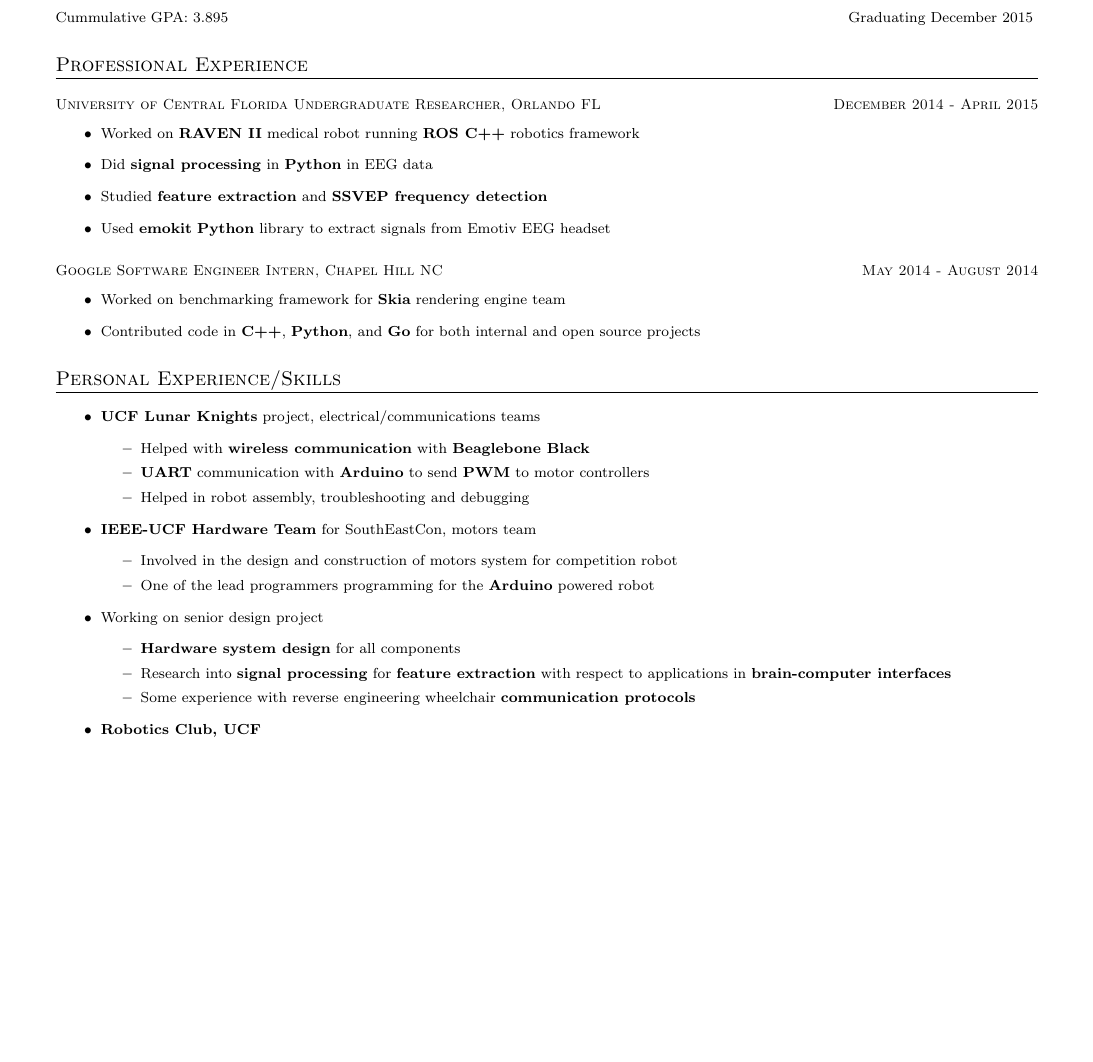
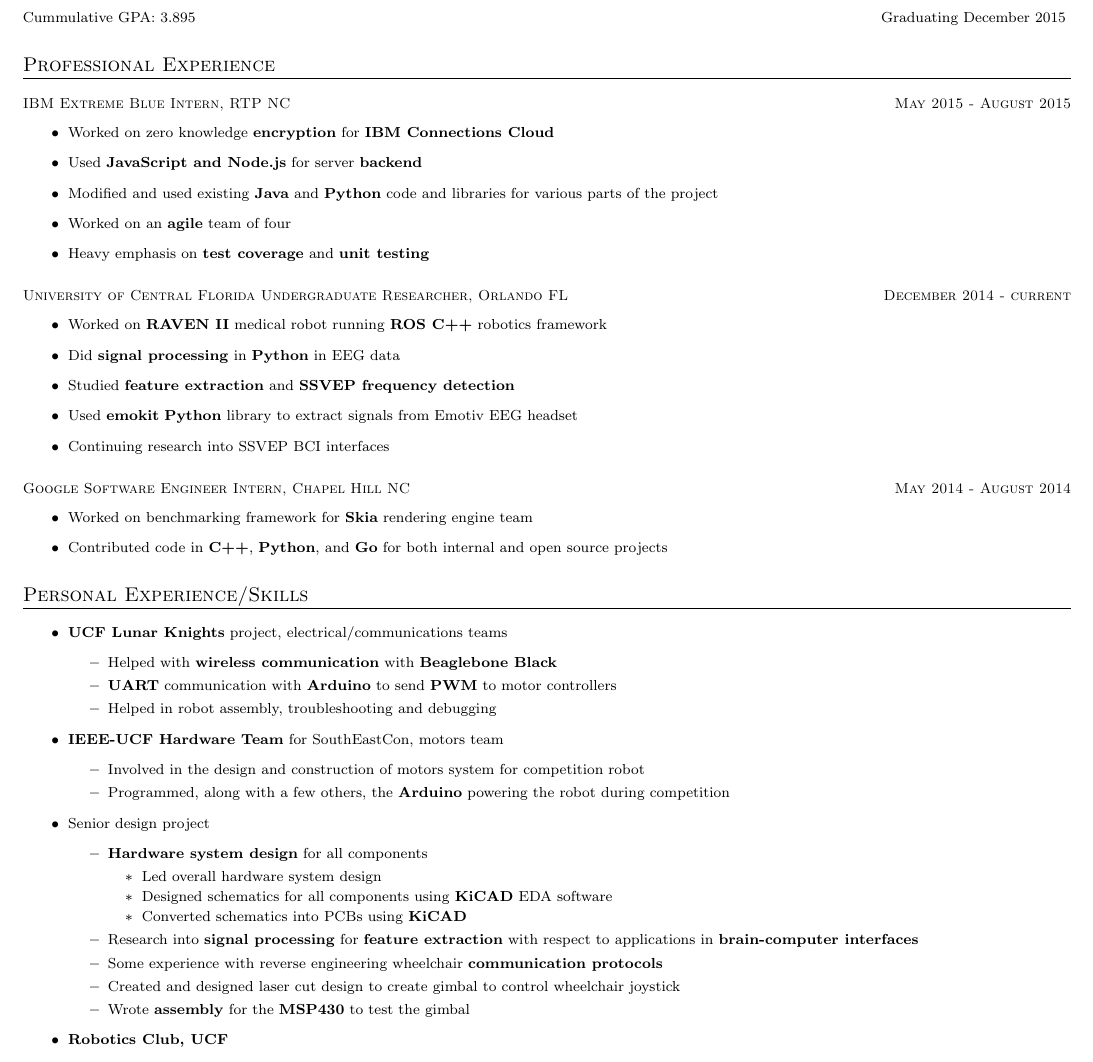
Before and after one commit to cactorium/resume, a LaTeX CV (resume-KelvinLy-hardware.tex): part of the page, cut so that both start at the same text, the shorter picture padded with empty space. Compiled offline with pdfLaTeX; a LaTeX package or settings file that is missing is left out.

Commit message:
Update hardware resume

```diff
--- a/resume-KelvinLy-hardware.tex
+++ b/resume-KelvinLy-hardware.tex
@@ -1,7 +1,7 @@
 \documentclass{my_resume}
 \usepackage{hyperref}
 \usepackage[8pt]{extsizes}
-\usepackage[letterpaper, margin=0.5in]{geometry}
+\usepackage[letterpaper, margin=0.25in]{geometry}
 \thispagestyle{empty}
 \input{contactinfo}
 
@@ -13,8 +13,18 @@
 	{BSEE, Electrical Engineering}{3.895}
 
 \section{Professional Experience}
+\datedsubsection{IBM Extreme Blue Intern, RTP NC}{May 2015 - August 2015}
+\begin{itemize}
+	\item Worked on zero knowledge \textbf{encryption} for
+		\textbf{IBM Connections Cloud}
+	\item Used \textbf{JavaScript and Node.js} for server \textbf{backend}
+	\item Modified and used existing \textbf{Java} and \textbf{Python} code
+		and libraries for various parts of the project
+	\item Worked on an \textbf{agile} team of four
+    \item Heavy emphasis on \textbf{test coverage} and \textbf{unit testing}
+\end{itemize}
 \datedsubsection{University of Central Florida Undergraduate Researcher, Orlando FL}
-	{December 2014 - April 2015}
+	{December 2014 - current}
 \begin{itemize}
 	\item Worked on \textbf{RAVEN II} medical robot running \textbf{ROS C++}
 		robotics framework
@@ -22,6 +32,7 @@
 	\item Studied \textbf{feature extraction} and \textbf{SSVEP frequency detection}
 	\item Used \textbf{emokit} \textbf{Python} library to extract signals from
 		Emotiv EEG headset
+    \item Continuing research into SSVEP BCI interfaces
 \end{itemize}
 \datedsubsection{Google Software Engineer Intern, Chapel Hill NC}{May 2014 - August 2014}
 \begin{itemize}
@@ -43,16 +54,23 @@
         \begin{itemize}
             \item Involved in the design and construction of motors system for
                 competition robot
-            \item One of the lead programmers programming for the \textbf{Arduino}
-                powered robot
+            \item Programmed, along with a few others, the \textbf{Arduino}
+                powering the robot during competition
         \end{itemize}
-    \item Working on senior design project
+    \item Senior design project
         \begin{itemize}
             \item \textbf{Hardware system design} for all components
+            \begin{itemize}
+                \item Led overall hardware system design
+                \item Designed schematics for all components using \textbf{KiCAD} EDA software
+                \item Converted schematics into PCBs using \textbf{KiCAD}
+            \end{itemize}
             \item Research into \textbf{signal processing} for \textbf{feature extraction}
                 with respect to applications in \textbf{brain-computer interfaces}
             \item Some experience with reverse engineering wheelchair
                 \textbf{communication protocols}
+            \item Created and designed laser cut design to create gimbal to control wheelchair joystick
+            \item Wrote \textbf{assembly} for the \textbf{MSP430} to test the gimbal
         \end{itemize}
     \item \textbf{Robotics Club, UCF}
         \begin{itemize}
```
Also changed, not shown: resume-KelvinLy-hardware.pdf.
